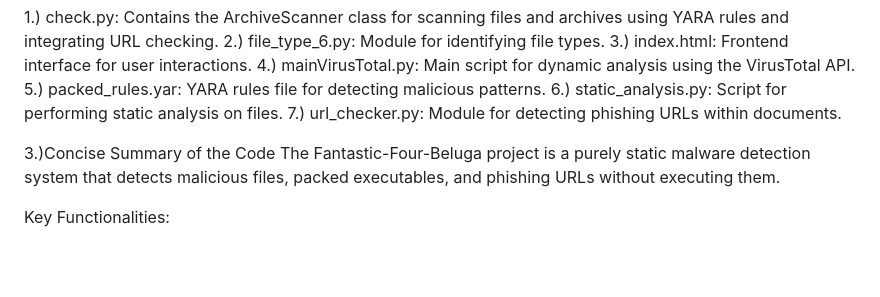
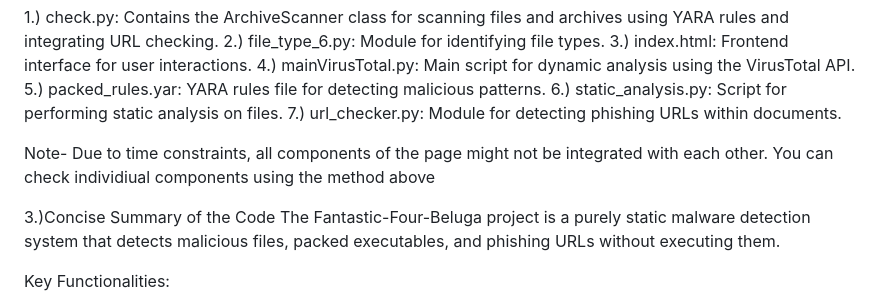
Before and after one commit to Naman-user/Fantastic-Four-Beluga, a Markdown page: README.md, the part around the change. Drawn GitHub-style; blank space fills up the shorter version.

```diff
--- a/README.md
+++ b/README.md
@@ -15,6 +15,8 @@ The repository is organized as follows:
 5.)	packed_rules.yar: YARA rules file for detecting malicious patterns.
 6.)	static_analysis.py: Script for performing static analysis on files.
 7.)	url_checker.py: Module for detecting phishing URLs within documents.
+
+Note- Due to time constraints, all components of the page might not be integrated with each other. You can check individiual components using the method above
 
 3.)Concise Summary of the Code
 The Fantastic-Four-Beluga project is a purely static malware detection system that detects malicious files, packed executables, and phishing URLs without executing them.
```
